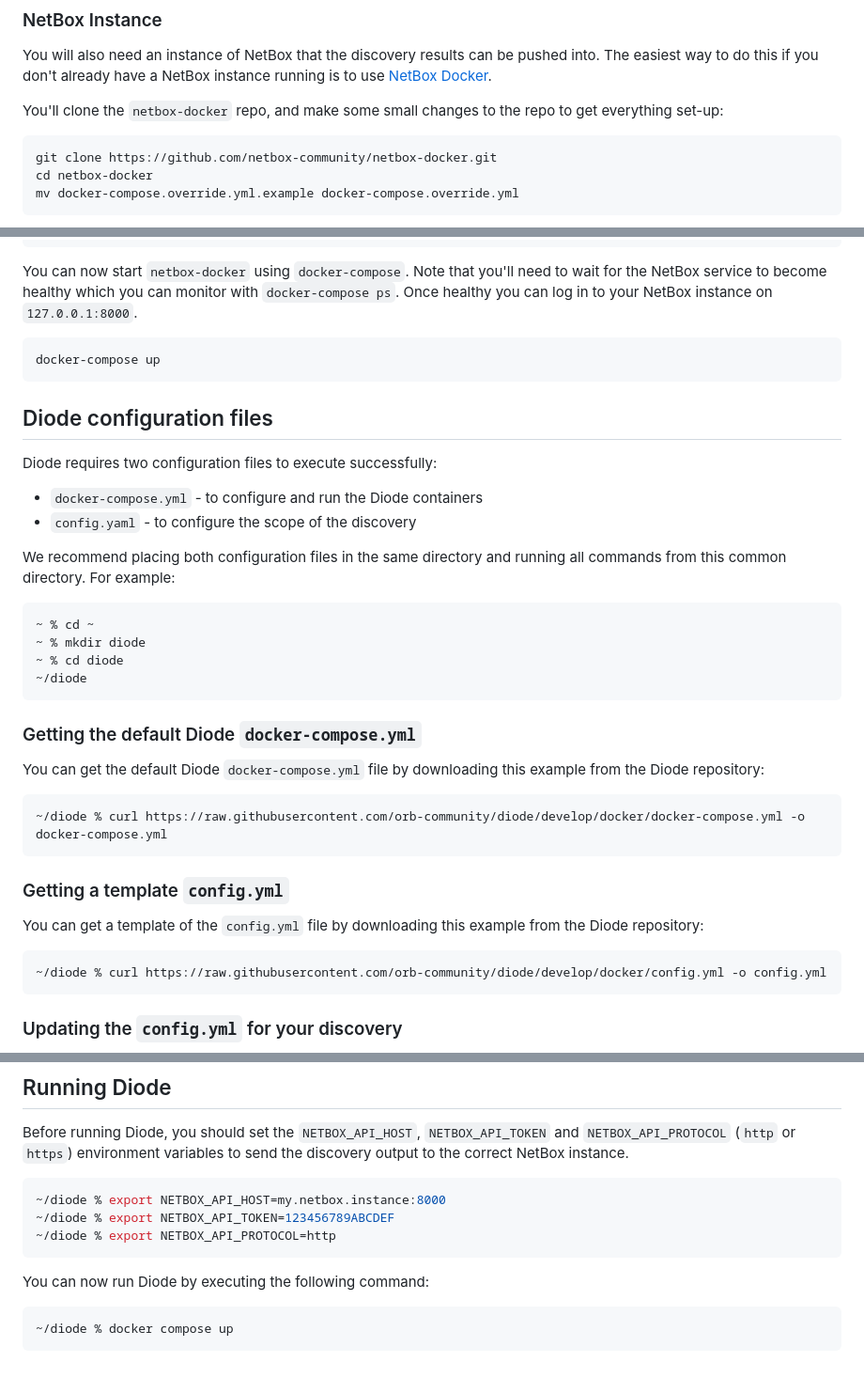
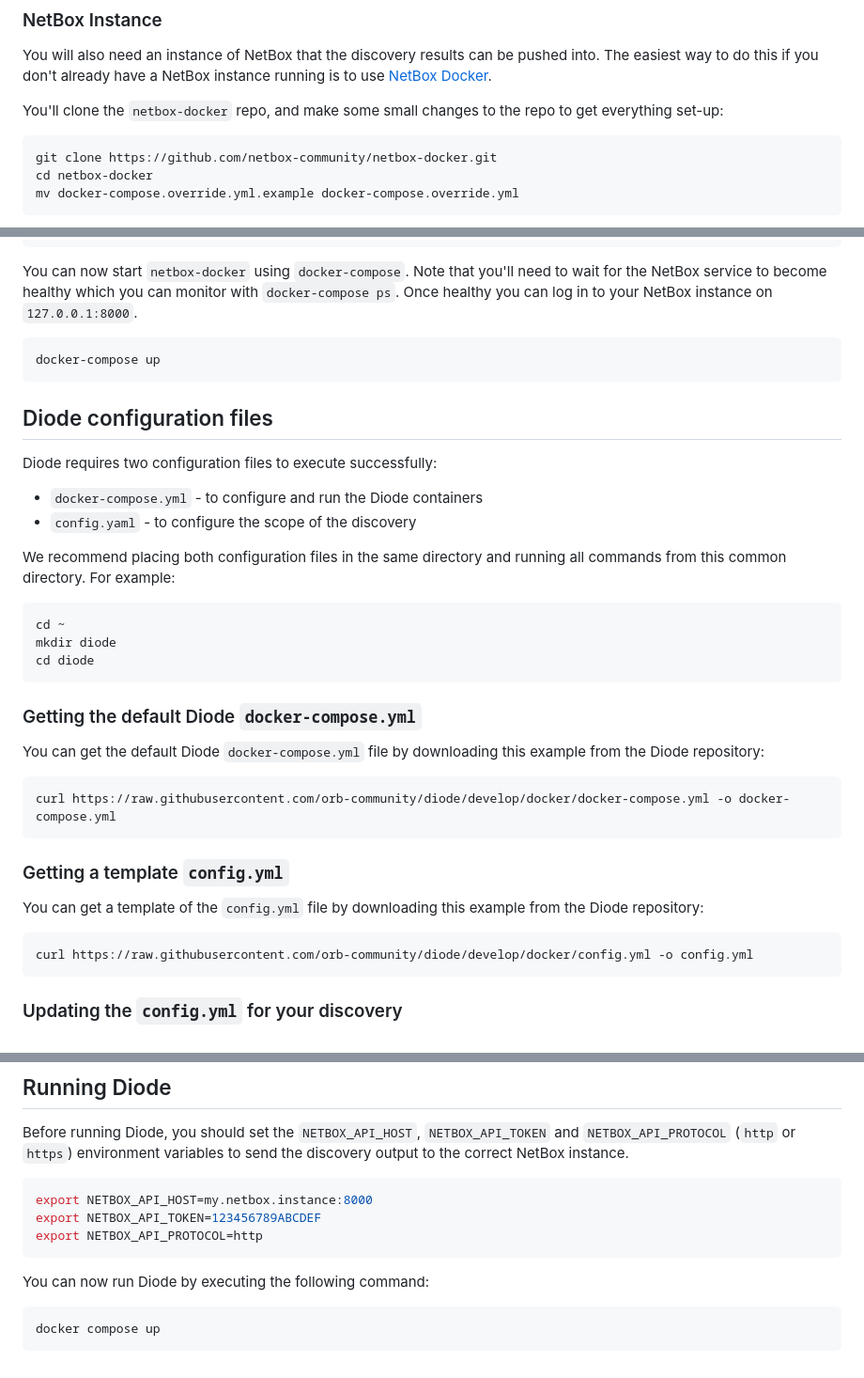
Before and after one commit to orb-community/diode, a Markdown page: README.md, 3 parts joined by grey strips. Shown: that part at 94% size. GitHub-like rendering.

Commit message:
Edited the bash sections to remove leading content as Rick was copying it all in

````diff
--- a/README.md
+++ b/README.md
@@ -22,7 +22,7 @@ You will also need an instance of NetBox that the discovery results can be pushe
 
 You'll clone the ``netbox-docker`` repo, and make some small changes to the repo to get everything set-up:
 
-```
+```bash
 git clone https://github.com/netbox-community/netbox-docker.git
 cd netbox-docker
 mv docker-compose.override.yml.example docker-compose.override.yml
@@ -57,7 +57,7 @@ services:
 
 You can now start ``netbox-docker`` using ``docker-compose``. Note that you'll need to wait for the NetBox service to become healthy which you can monitor with ``docker-compose ps``. Once healthy you can log in to your NetBox instance on ``127.0.0.1:8000``.
 
-```
+```bash
 docker-compose up
 ```
 
@@ -71,10 +71,9 @@ Diode requires two configuration files to execute successfully:
 We recommend placing both configuration files in the same directory and running all commands from this common directory. For example:
 
 ```bash
-~ % cd ~
-~ % mkdir diode
-~ % cd diode
-~/diode
+cd ~
+mkdir diode
+cd diode
 ```
 
 ### Getting the default Diode `docker-compose.yml`
@@ -82,7 +81,7 @@ We recommend placing both configuration files in the same directory and running
 You can get the default Diode `docker-compose.yml` file by downloading this example from the Diode repository:
 
 ```bash
-~/diode % curl https://raw.githubusercontent.com/orb-community/diode/develop/docker/docker-compose.yml -o docker-compose.yml
+curl https://raw.githubusercontent.com/orb-community/diode/develop/docker/docker-compose.yml -o docker-compose.yml
 ```
 
 ### Getting a template `config.yml`
@@ -90,7 +89,7 @@ You can get the default Diode `docker-compose.yml` file by downloading this exam
 You can get a template of the `config.yml` file by downloading this example from the Diode repository:
 
 ```bash
-~/diode % curl https://raw.githubusercontent.com/orb-community/diode/develop/docker/config.yml -o config.yml
+curl https://raw.githubusercontent.com/orb-community/diode/develop/docker/config.yml -o config.yml
 ```
 
 ### Updating the `config.yml` for your discovery
@@ -131,13 +130,13 @@ The `inventory:` section of the `config.yml` follows the SuzieQ Inventory File F
 Before running Diode, you should set the `NETBOX_API_HOST`, `NETBOX_API_TOKEN` and `NETBOX_API_PROTOCOL` (`http` or `https`) environment variables to send the discovery output to the correct NetBox instance.
 
 ```bash
-~/diode % export NETBOX_API_HOST=my.netbox.instance:8000
-~/diode % export NETBOX_API_TOKEN=123456789ABCDEF
-~/diode % export NETBOX_API_PROTOCOL=http
+export NETBOX_API_HOST=my.netbox.instance:8000
+export NETBOX_API_TOKEN=123456789ABCDEF
+export NETBOX_API_PROTOCOL=http
 ```
 
 You can now run Diode by executing the following command:
 
 ```bash
-~/diode % docker compose up
+docker compose up
 ```
````
